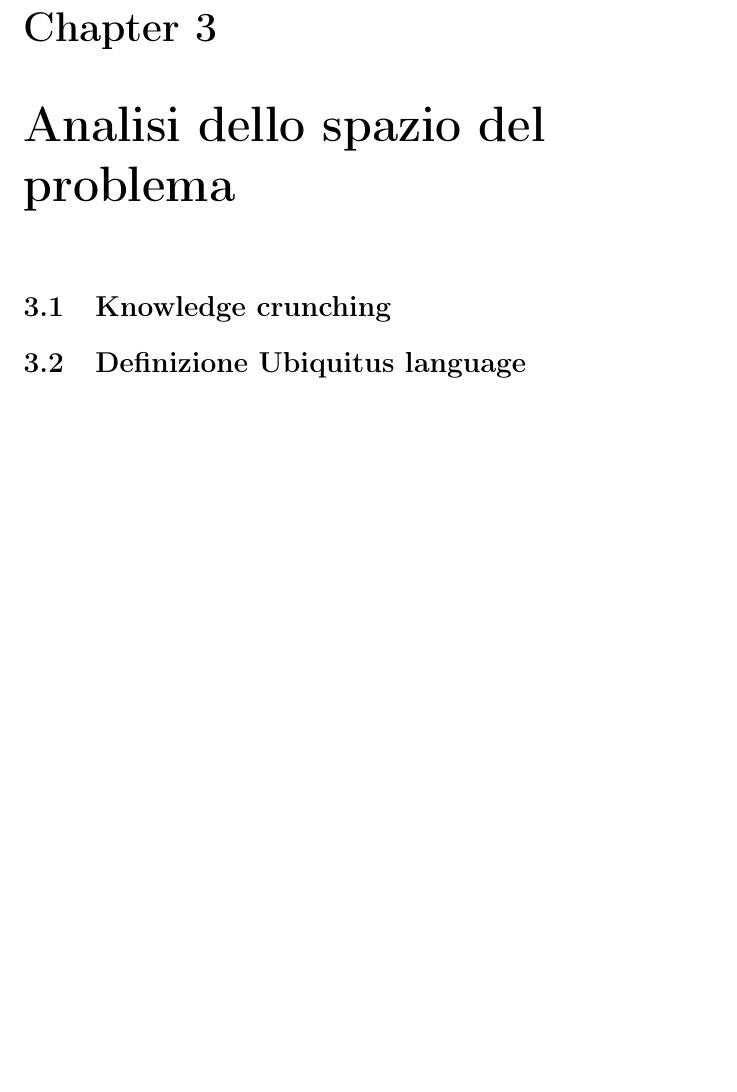
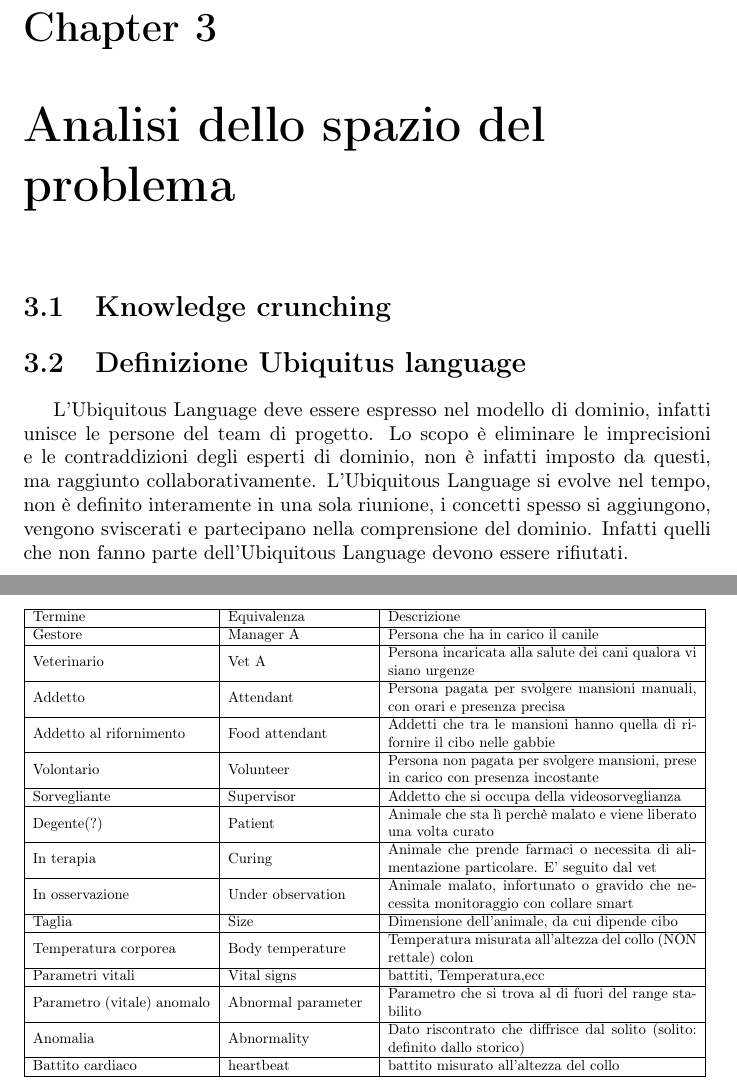
Before and after one commit to SmartDogHouse/Report, a LaTeX thesis (main.tex, which reads Tex/Analysis.tex): part of page 14 of 22 before the commit and two parts of pages 14 and 15 of 23 after it, the two joined at a grey line, cut so that both start at the same text, the shorter picture padded with empty space. Compiled offline with pdfLaTeX.

Commit message:
Ubiquitous Language Table

```diff
--- a/Tex/Analysis.tex
+++ b/Tex/Analysis.tex
@@ -2,9 +2,59 @@
 \chapter{Analisi dello spazio del problema}
 	\section{Knowledge crunching}
 	\section{Definizione Ubiquitus language}
+	L'Ubiquitous Language deve essere espresso nel modello di dominio, infatti  unisce le persone del team di progetto.
+    Lo scopo è eliminare le imprecisioni e le contraddizioni degli esperti di dominio, non è infatti imposto da questi, ma raggiunto collaborativamente.
+    L'Ubiquitous Language si evolve nel tempo, non è definito interamente in una sola riunione, i concetti spesso si aggiungono, vengono sviscerati e partecipano nella comprensione del dominio. Infatti quelli che non fanno parte dell'Ubiquitous Language devono essere rifiutati.
+
+
+
+
+
+\centering
+\captionsetup{labelformat=empty}
+\label{tab:UL}
+\resizebox{\linewidth}{!}{%
+\begin{tabular}{|>{\hspace{0pt}}m{0.35\linewidth}|>{\hspace{0pt}}m{0.28\linewidth}|>{\hspace{0pt}}m{0.61\linewidth}|}
+\hline
+Termine & Equivalenza & Descrizione \\
+\hline
+Gestore & Manager A & Persona che ha in carico il canile \\
+\hline
+Veterinario & Vet A & Persona incaricata alla salute dei cani qualora vi siano urgenze \\
+\hline
+Addetto & Attendant & Persona pagata per svolgere mansioni manuali, con orari e presenza precisa \\
+\hline
+Addetto al rifornimento & Food attendant & Addetti che tra le mansioni hanno quella di rifornire il cibo nelle gabbie \\
+\hline
+Volontario & Volunteer & Persona non pagata per svolgere mansioni, prese in carico con presenza incostante \\
+\hline
+Sorvegliante & Supervisor & Addetto che si occupa della videosorveglianza \\
+\hline
+Degente(?) & Patient & Animale che sta lì perchè malato e viene liberato una volta curato \\
+\hline
+In terapia & Curing & Animale che prende farmaci o necessita di alimentazione particolare. E' seguito dal vet \\
+\hline
+In osservazione & Under observation & Animale malato, infortunato o gravido che necessita monitoraggio con collare smart \\
+\hline
+Taglia & Size & Dimensione dell'animale, da cui dipende cibo \\
+\hline
+Temperatura corporea & Body temperature & Temperatura misurata all'altezza del collo (NON rettale) colon \\
+\hline
+Parametri vitali & Vital signs & battiti, Temperatura,ecc \\
+\hline
+Parametro (vitale) anomalo & Abnormal parameter & Parametro che si trova al di fuori del range stabilito \\
+\hline
+Anomalia & Abnormality & Dato riscontrato che diffrisce dal solito (solito: definito dallo storico) \\
+\hline
+Battito cardiaco & heartbeat & battito misurato all'altezza del collo \\
+\hline
+\end{tabular}
+}
+
 
 \chapter{Analisi dei Requisiti}
 	\section{Requisiti di Business}
+
 	\section{Requisiti Utente}
         \subsection{User stories}
 	    \subsection{Casi d'uso}
--- a/main.tex
+++ b/main.tex
@@ -1,6 +1,12 @@
 \documentclass{report}
 \usepackage[utf8]{inputenc}
 \usepackage[T1]{fontenc}
+\usepackage{longtable}
+\usepackage{graphicx}
+ \usepackage{array}
+ \usepackage{caption}
+ \usepackage{graphicx}
+ \usepackage{rotating}
 %\usepackage[italian]{babel}
 
 %Disable all warnings issued by latex starting with "You have..."
@@ -21,6 +27,8 @@ sorting=ynt
 
 
 %Import
+
+\usepackage{tabularx}
 \usepackage{marvosym}
 \usepackage{fancyvrb}
 \usepackage[usenames]{color}
```
Also changed, not shown: Tex/DevProcess.tex (+1 -1 lines).
